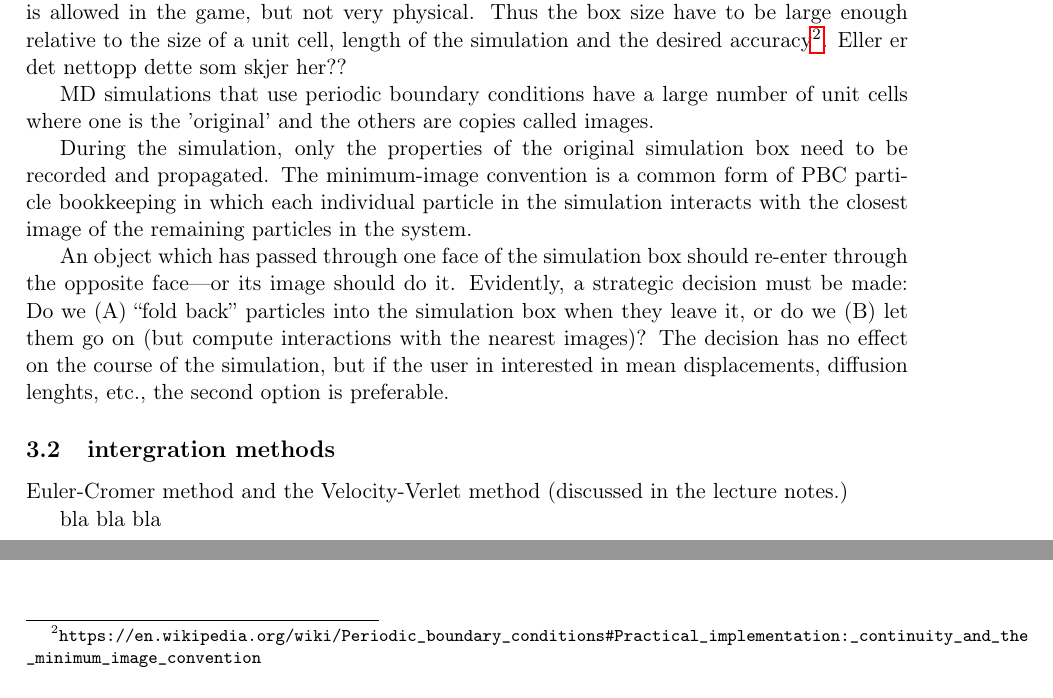
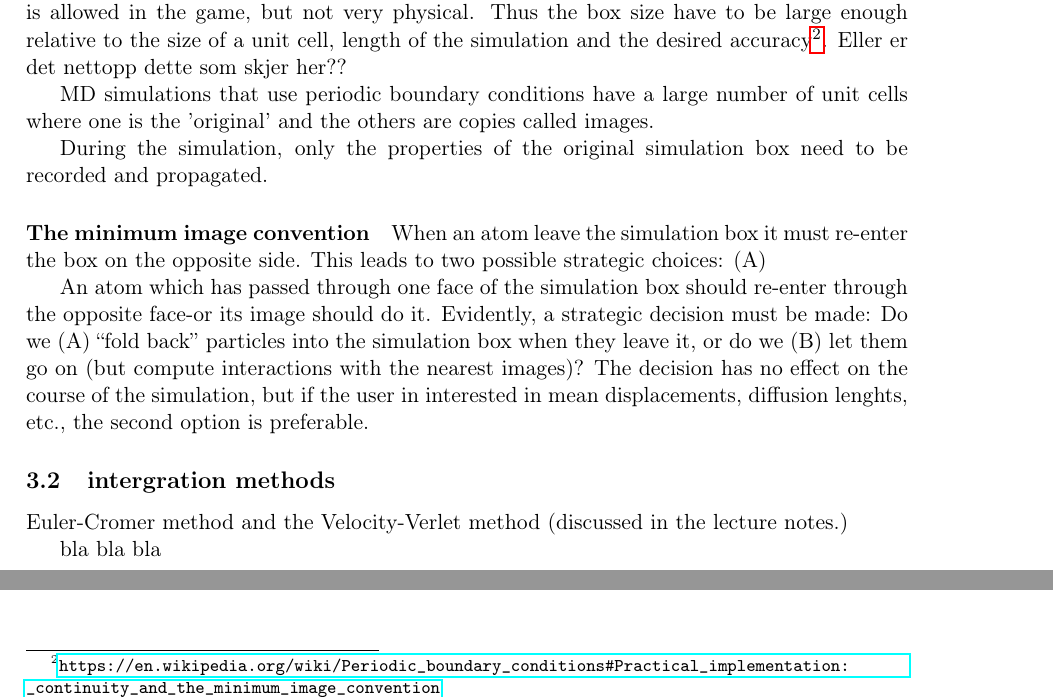
Before and after one commit to inakbk/Project_5, a LaTeX paper (report5/report5.tex): two parts of page 4 of 4, joined at a grey line, cut so that both start at the same text. Compiled offline with pdfLaTeX.

Commit message:
minimum image convention

```diff
--- a/report5/report5.tex
+++ b/report5/report5.tex
@@ -13,6 +13,7 @@
 \usepackage{hyperref}
 
 \setcounter{tocdepth}{2}
+\usepackage{url} %url + line break
 
 \lstset{language=c++}
 \lstset{alsolanguage=[90]Fortran}
@@ -67,7 +68,7 @@ When we have found a estimate for the critical temperature we will compare it to
 \vspace*{0.25\drop} % Whitespace under the publisher text
 
 \begin{center}
-{ \scriptsize \noindent All source codes can be found at: \texttt{https://github.com/inakbk/molecular-dynamics-fys3150}. }
+{ \scriptsize \noindent All source codes can be found at: \url{https://github.com/inakbk/molecular-dynamics-fys3150}. }
 \end{center}
 
 \rule{\textwidth}{0.4pt}\par % Thin horizontal line
@@ -117,13 +118,14 @@ To avoid problems with boundary effects we will apply periodic boundary conditio
 
-The size of the simulation box(?define) must also be large enough to prevent unphysical behaviour. If the box is too small one unit cell might interact with itself. In the Snake analogy this would mean that the "head" interacts with or bites its own "tail" trough the wall which is allowed in the game, but not very physical. Thus the box size have to be large enough relative to the size of a unit cell, length of the simulation and the desired accuracy\footnote{\texttt{https://en.wikipedia.org/wiki/Periodic\_boundary\_conditions\#Practical\_implementation:\_continuity\_and\_the \linebreak \_minimum\_image\_convention}}. Eller er det nettopp dette som skjer her??
+The size of the simulation box(?define) must also be large enough to prevent unphysical behaviour. If the box is too small one unit cell might interact with itself. In the Snake analogy this would mean that the "head" interacts with or bites its own "tail" trough the wall which is allowed in the game, but not very physical. Thus the box size have to be large enough relative to the size of a unit cell, length of the simulation and the desired accuracy\footnote{\url{https://en.wikipedia.org/wiki/Periodic\_boundary\_conditions\#Practical\_implementation:\_continuity\_and\_the\_minimum\_image\_convention}}. Eller er det nettopp dette som skjer her??
 
 MD simulations that use periodic boundary conditions have a large number of unit cells where one is the 'original' and the others are copies called images.
 
+During the simulation, only the properties of the original simulation box need to be recorded and propagated.
 
+\paragraph{The minimum image convention}
+When an atom leave the simulation box it must re-enter the box on the opposite side. This leads to two possible strategic choices: (A)
 
-During the simulation, only the properties of the original simulation box need to be recorded and propagated. The minimum-image convention is a common form of PBC particle bookkeeping in which each individual particle in the simulation interacts with the closest image of the remaining particles in the system.
-
-An object which has passed through one face of the simulation box should re-enter through the opposite face—or its image should do it. Evidently, a strategic decision must be made: Do we (A) “fold back” particles into the simulation box when they leave it, or do we (B) let them go on (but compute interactions with the nearest images)? The decision has no effect on the course of the simulation, but if the user in interested in mean displacements, diffusion lenghts, etc., the second option is preferable.
+An atom which has passed through one face of the simulation box should re-enter through the opposite face-or its image should do it. Evidently, a strategic decision must be made: Do we (A) “fold back” particles into the simulation box when they leave it, or do we (B) let them go on (but compute interactions with the nearest images)? The decision has no effect on the course of the simulation, but if the user in interested in mean displacements, diffusion lenghts, etc., the second option is preferable.
 
 
 
```
Also changed, not shown: report5/report5.pdf, report5/report5.tex (6 more changed lines), 4 other files.
